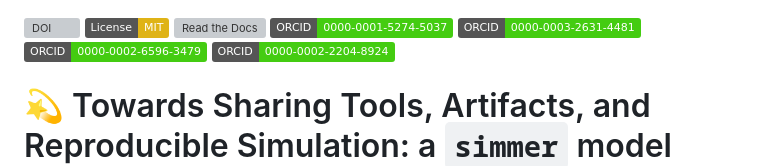
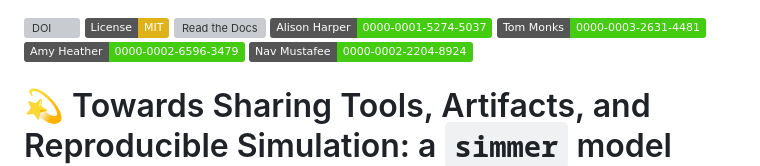
Before and after one commit to pythonhealthdatascience/stars-treat-simmer, a Markdown page: README.md, the part around the change. GitHub-like rendering; badges without logos; grey boxes are pictures that could not be loaded.

Commit message:
chore(readme): ORCIDS include names

```diff
--- a/README.md
+++ b/README.md
@@ -1,10 +1,10 @@
 [![DOI](https://zenodo.org/badge/DOI/10.5281/zenodo.11546973.svg)](https://doi.org/10.5281/zenodo.11546973)
 [![License: MIT](https://img.shields.io/badge/License-MIT-yellow.svg)](https://opensource.org/licenses/MIT)
 [![Read the Docs](https://readthedocs.org/projects/pip/badge/?version=latest)](https://pythonhealthdatascience.github.io/stars-treat-simmer/)
-[![ORCID: Harper](https://img.shields.io/badge/ORCID-0000--0001--5274--5037-brightgreen)](https://orcid.org/0000-0001-5274-5037)
-[![ORCID: Monks](https://img.shields.io/badge/ORCID-0000--0003--2631--4481-brightgreen)](https://orcid.org/0000-0003-2631-4481)
-[![ORCID: Heather](https://img.shields.io/badge/ORCID-0000--0002--6596--3479-brightgreen)](https://orcid.org/0000-0002-6596-3479)
-[![ORCID: Mustafee](https://img.shields.io/badge/ORCID-0000--0002--2204--8924-brightgreen)](https://orcid.org/0000-0002-2204-8924)
+[![ORCID: Harper](https://img.shields.io/badge/Alison_Harper-0000--0001--5274--5037-brightgreen)](https://orcid.org/0000-0001-5274-5037)
+[![ORCID: Monks](https://img.shields.io/badge/Tom_Monks-0000--0003--2631--4481-brightgreen)](https://orcid.org/0000-0003-2631-4481)
+[![ORCID: Heather](https://img.shields.io/badge/Amy_Heather-0000--0002--6596--3479-brightgreen)](https://orcid.org/0000-0002-6596-3479)
+[![ORCID: Mustafee](https://img.shields.io/badge/Nav_Mustafee-0000--0002--2204--8924-brightgreen)](https://orcid.org/0000-0002-2204-8924)
 
 # 💫  Towards Sharing Tools, Artifacts, and Reproducible Simulation: a `simmer` model example
 
```
